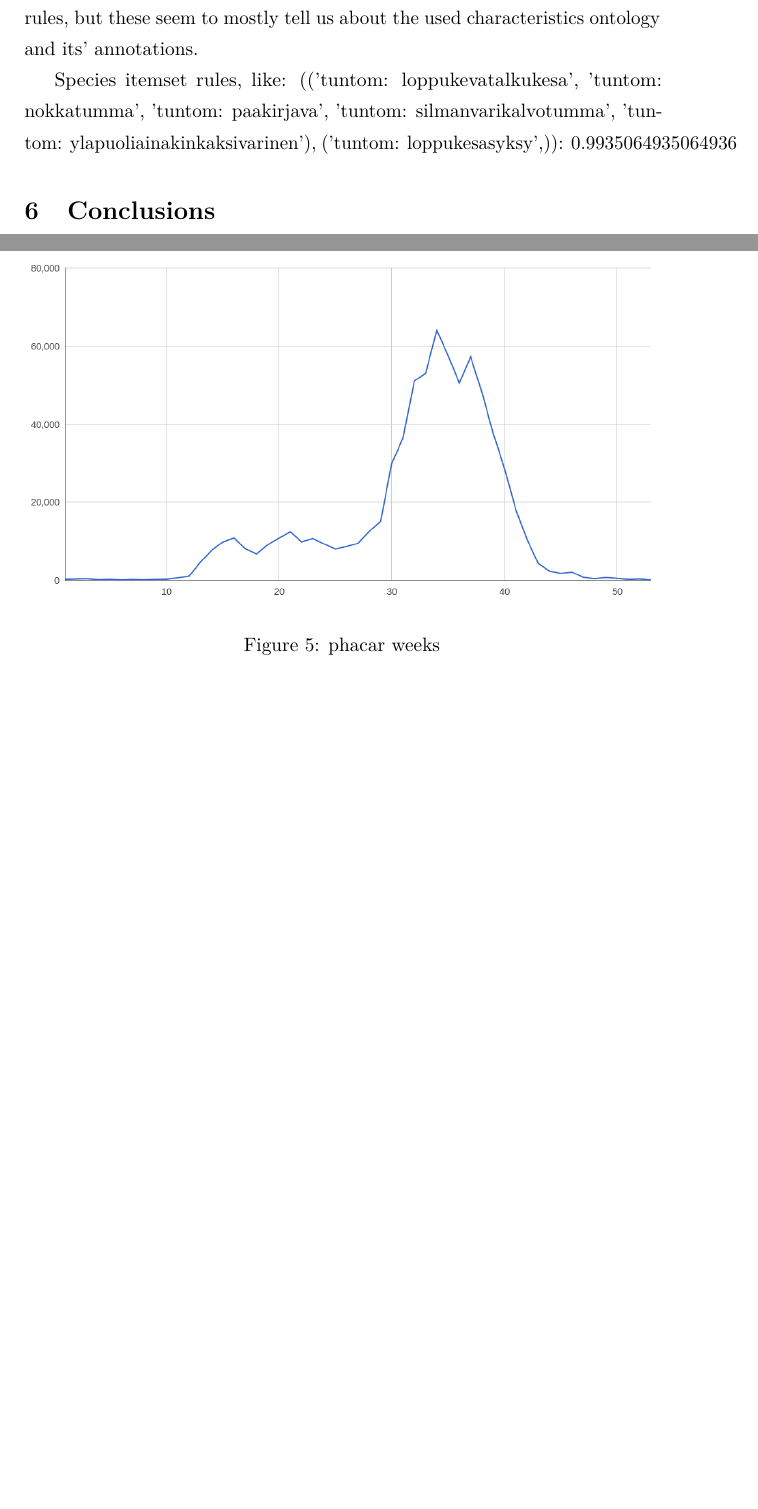
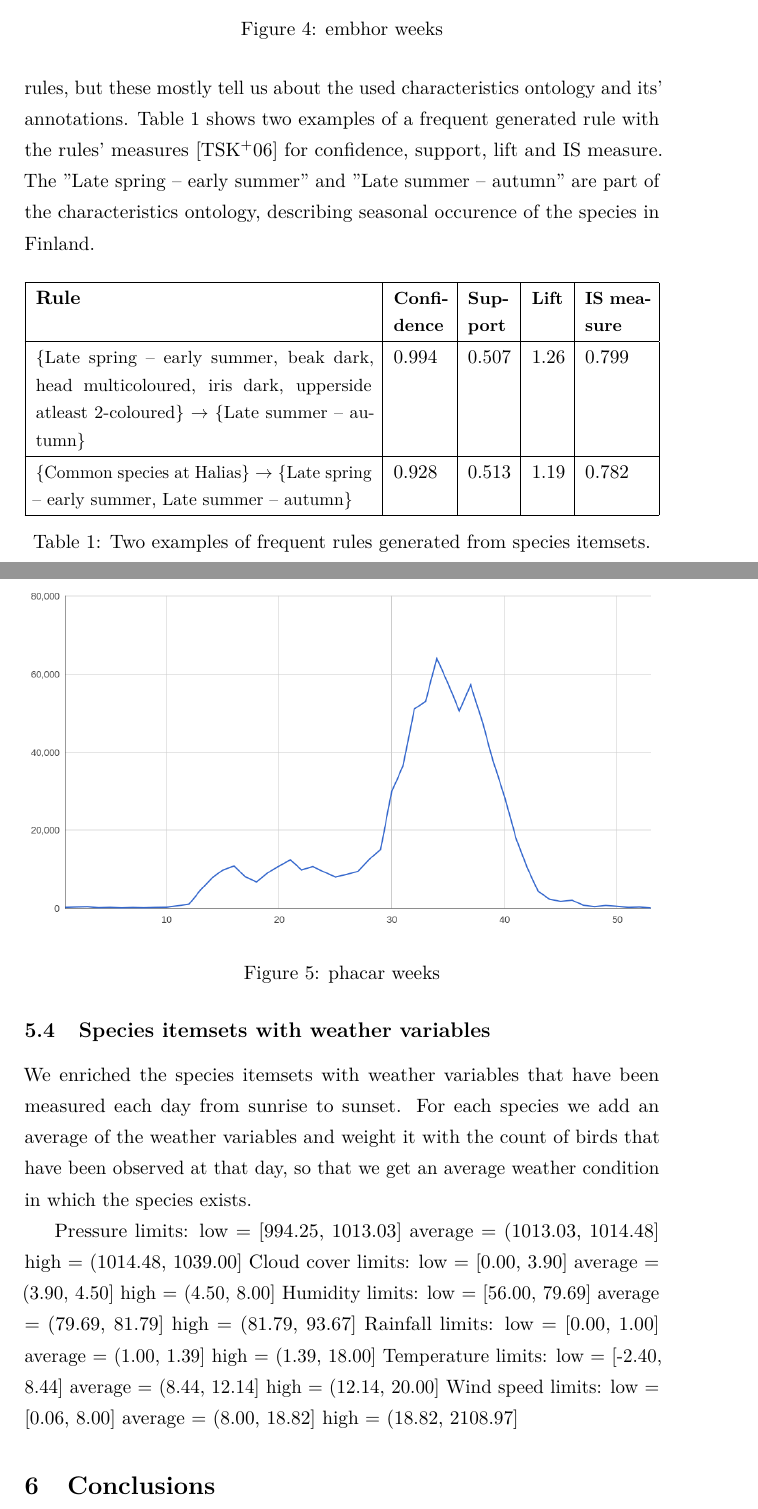
Before and after one commit to razz0/DataMiningProject, a LaTeX document (report/report.tex): two parts of pages 9 and 10 of 10 before the commit and two parts of pages 9 and 10 of 11 after it, joined at a grey line, cut so that both start at the same text, the shorter picture padded with empty space. Compiled offline with pdfLaTeX.

Commit message:
Throw weather variable limits to report

```diff
--- a/report/report.tex
+++ b/report/report.tex
@@ -249,9 +249,47 @@ We generated some rules~\cite{tan2006introduction} from frequent itemsets... % T
 \subsection{Analysing species itemsets}
 %%%%%%%%%%%%%%%%%%%
 
-We created itemsets of species, where each species is grouped with its' characteristics, conservation status and commonness measure at Halias. Analysing these itemsets as market basket transactions we can infer frequent rules, but these seem to mostly tell us about the used characteristics ontology and its' annotations.
+We created itemsets of species, where each species is grouped with its' characteristics, conservation status and commonness measure at Halias. Analysing these itemsets as market basket transactions we can infer frequent rules, but these mostly tell us about the used characteristics ontology and its' annotations.
+Table \ref{fig: species_itemsets} shows two examples of a frequent generated rule with the rules' measures~\cite{tan2006introduction} for confidence, support, lift and IS measure.
+The ''Late spring -- early summer'' and ''Late summer -- autumn'' are part of the characteristics ontology, describing seasonal occurence of the species in Finland.
 
-Species itemset rules, like: {(('tuntom: loppukevatalkukesa', 'tuntom: nokkatumma', 'tuntom: paakirjava', 'tuntom: silmanvarikalvotumma', 'tuntom: ylapuoliainakinkaksivarinen'), ('tuntom: loppukesasyksy',)): 0.9935064935064936}
+\begin{table}[h]
+\centering
+\begin{tabularx}{\textwidth}{| >{\hsize=3.2\hsize}X | >{\hsize=0.5\hsize}X | >{\hsize=0.4\hsize}X | >{\hsize=0.3\hsize}X | >{\hsize=0.6\hsize}X |}
+  \hline
+  \textbf{Rule} & \small \textbf{Con\-fi\-den\-ce} & \small \textbf{Sup\-port} & \small \textbf{Lift} & \small \textbf{IS measure}\\
+  \hline
+  \small
+  \{Late spring -- early summer, beak dark, head multicoloured, iris dark, upperside atleast 2-coloured\}
+  $\rightarrow$
+  \{Late summer -- autumn\}
+  & 0.994 & 0.507 & 1.26 & 0.799 \\
+  \hline
+  \small
+  \{Common species at Halias\}
+  $\rightarrow$
+  \{Late spring -- early summer, Late summer -- autumn\}
+  & 0.928 & 0.513 & 1.19 & 0.782 \\
+  \hline
+\end{tabularx}
+\caption{Two examples of frequent rules generated from species itemsets.}
+\label{fig: species_itemsets}
+\end{table}
+
+
+
+\subsection{Species itemsets with weather variables}
+
+We enriched the species itemsets with weather variables that have been measured each day from sunrise to sunset. For each species we add an average of the weather variables and weight it with the count of birds that have been observed at that day, so that we get an average weather condition in which the species exists.
+
+Pressure limits:         low = [994.25, 1013.03]         average = (1013.03, 1014.48]    high = (1014.48, 1039.00]
+Cloud cover limits:      low = [0.00, 3.90]      average = (3.90, 4.50]          high = (4.50, 8.00]
+Humidity limits:         low = [56.00, 79.69]    average = (79.69, 81.79]        high = (81.79, 93.67]
+Rainfall limits:         low = [0.00, 1.00]      average = (1.00, 1.39]          high = (1.39, 18.00]
+Temperature limits:      low = [-2.40, 8.44]     average = (8.44, 12.14]         high = (12.14, 20.00]
+Wind speed limits:       low = [0.06, 8.00]      average = (8.00, 18.82]         high = (18.82, 2108.97]
+
+
 
 
 %%%%%%%%%%%%%%%%%%%
```
Also changed, not shown: report/report.pdf, report/report.tex (6 more changed lines).
